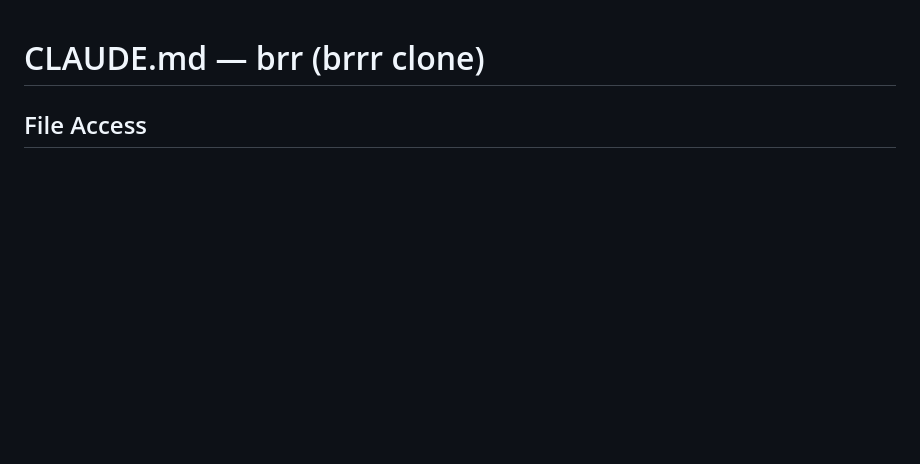
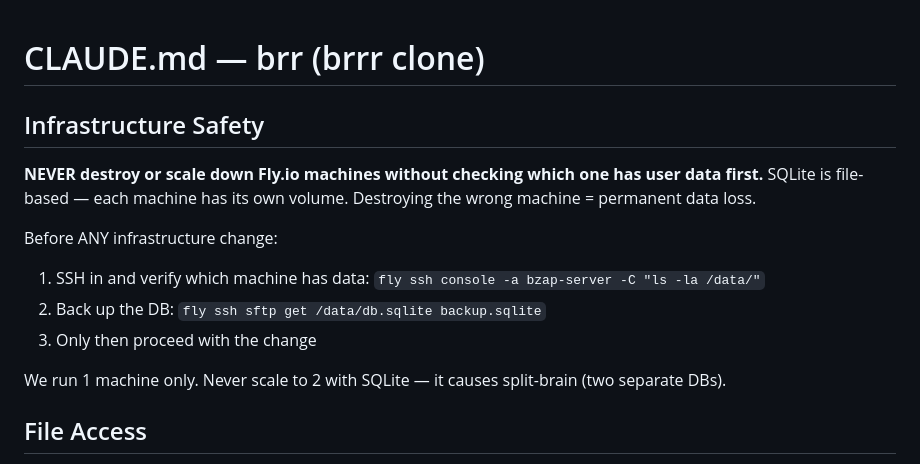
Before and after one commit to zbencz3/blip, a Markdown page: CLAUDE.md, the part around the change. Drawn GitHub-style; blank space fills up the shorter version.

Commit message:
docs: add infrastructure safety rules to CLAUDE.md
Never destroy Fly machines without checking data first.
Back up SQLite before any infra change. 1 machine only.

Co-Authored-By: Claude Opus 4.6 (1M context) <noreply@anthropic.com>

```diff
--- a/CLAUDE.md
+++ b/CLAUDE.md
@@ -1,4 +1,15 @@
 # CLAUDE.md — brr (brrr clone)
+
+## Infrastructure Safety
+
+**NEVER destroy or scale down Fly.io machines without checking which one has user data first.** SQLite is file-based — each machine has its own volume. Destroying the wrong machine = permanent data loss.
+
+Before ANY infrastructure change:
+1. SSH in and verify which machine has data: `fly ssh console -a bzap-server -C "ls -la /data/"`
+2. Back up the DB: `fly ssh sftp get /data/db.sqlite backup.sqlite`
+3. Only then proceed with the change
+
+We run 1 machine only. Never scale to 2 with SQLite — it causes split-brain (two separate DBs).
 
 ## File Access
 
```
